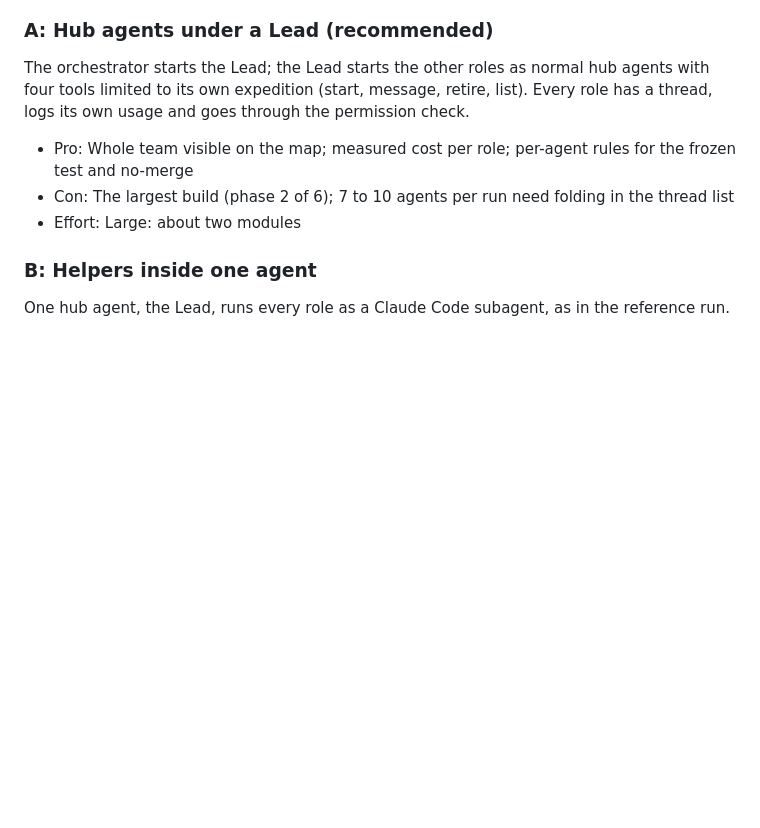
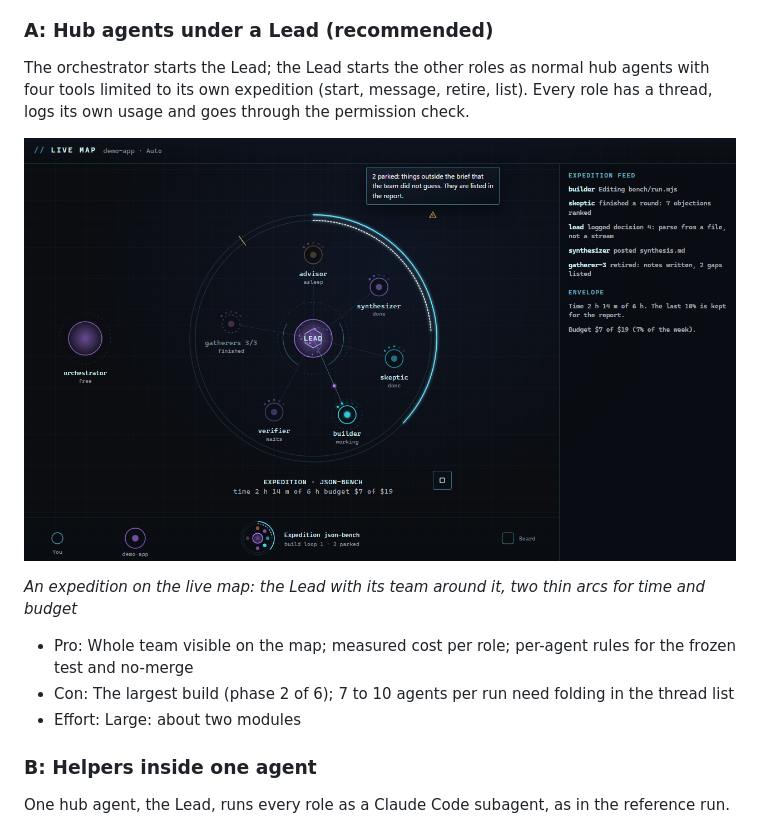
Before and after one commit to mshomper/crux, a Markdown page: .decisions/0068-expedition-agents.md, the part around the change. Drawn GitHub-style; pictures changed too: .decisions/images/0068-an-expedition-on-the-live-map-the-lead.png (added); blank space fills up the shorter version.

```diff
--- a/.decisions/0068-expedition-agents.md
+++ b/.decisions/0068-expedition-agents.md
@@ -26,6 +26,11 @@ Matt's Expedition module spec (2026-11-15, memo M044) leaves this open (section
 ### A: Hub agents under a Lead (recommended)
 
 The orchestrator starts the Lead; the Lead starts the other roles as normal hub agents with four tools limited to its own expedition (start, message, retire, list). Every role has a thread, logs its own usage and goes through the permission check.
+
+![An expedition on the live map: the Lead with its team around it, two thin arcs for time and budget](images/0068-an-expedition-on-the-live-map-the-lead.png)
+
+*An expedition on the live map: the Lead with its team around it, two thin arcs for time and budget*
+
 - Pro: Whole team visible on the map; measured cost per role; per-agent rules for the frozen test and no-merge
 - Con: The largest build (phase 2 of 6); 7 to 10 agents per run need folding in the thread list
 - Effort: Large: about two modules
```
Also changed, not shown: .decisions/0069-expedition-budget.md (+3 -2 lines), 2 other files.
